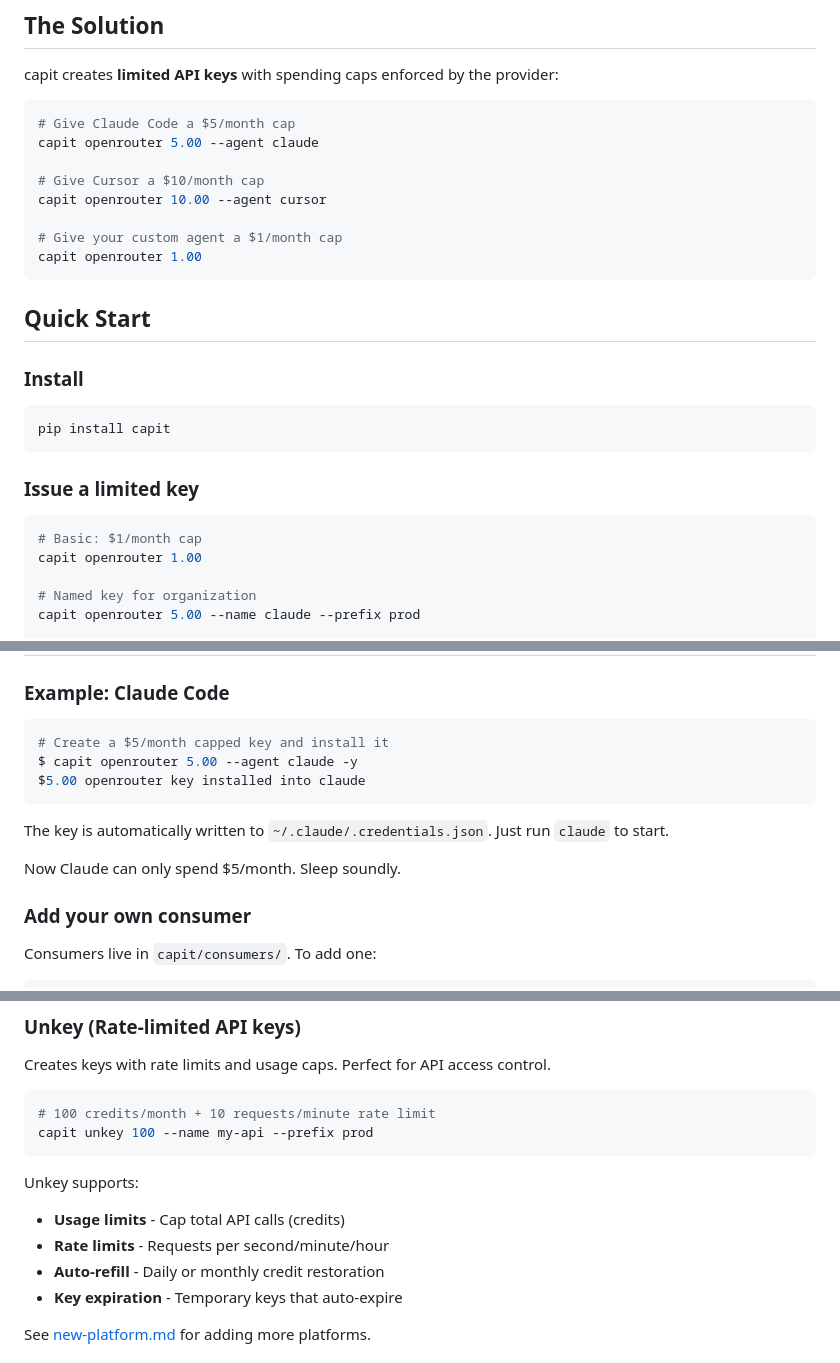
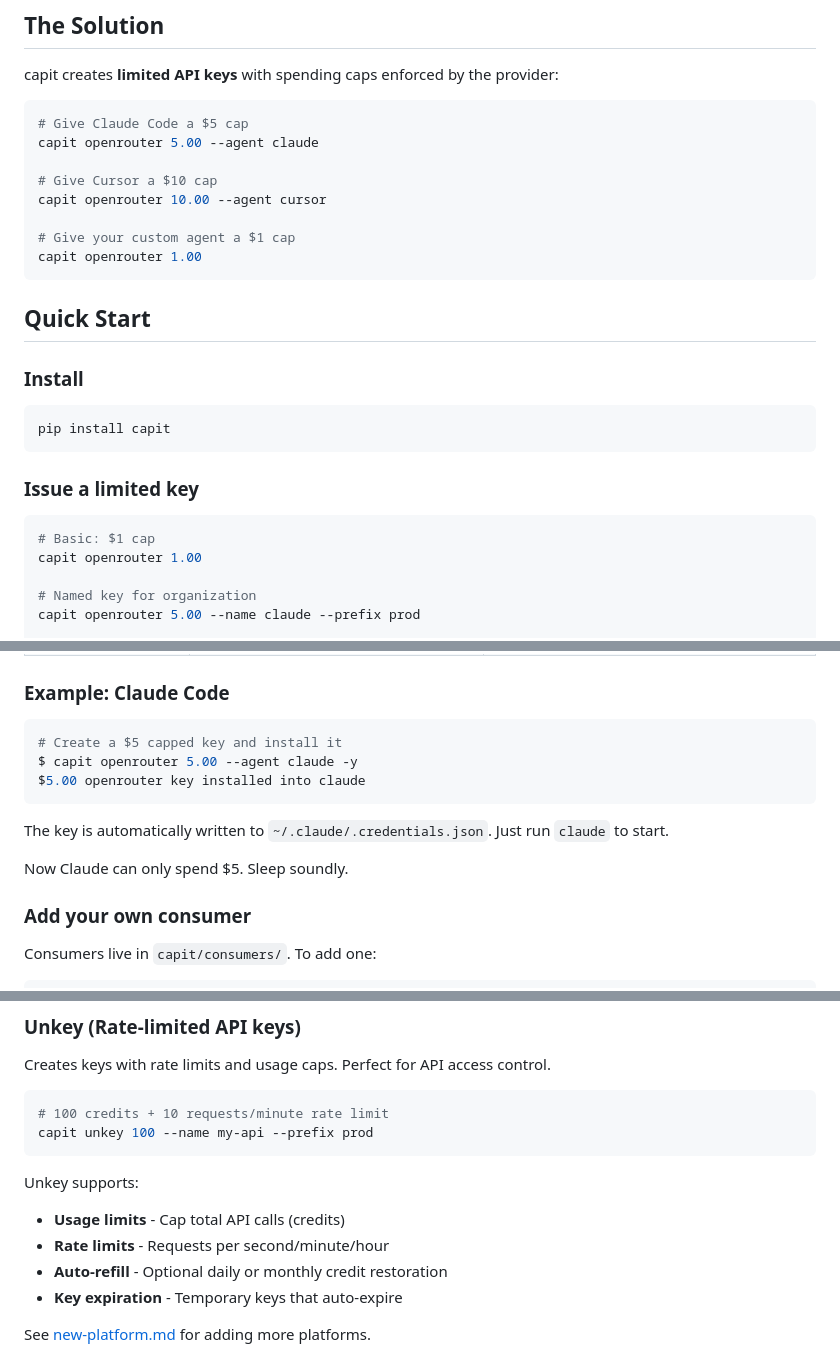
Before and after one commit to day50-dev/capit, a Markdown page: README.md, 3 parts joined by grey strips. Rendered like a GitHub page.

````diff
--- a/README.md
+++ b/README.md
@@ -28,13 +28,13 @@ Traditional secrets management is overkill. You just want a **spending limit**.
 capit creates **limited API keys** with spending caps enforced by the provider:
 
 ```bash
-# Give Claude Code a $5/month cap
+# Give Claude Code a $5 cap
 capit openrouter 5.00 --agent claude
 
-# Give Cursor a $10/month cap
+# Give Cursor a $10 cap
 capit openrouter 10.00 --agent cursor
 
-# Give your custom agent a $1/month cap
+# Give your custom agent a $1 cap
 capit openrouter 1.00
 ```
 
@@ -49,7 +49,7 @@ pip install capit
 ### Issue a limited key
 
 ```bash
-# Basic: $1/month cap
+# Basic: $1 cap
 capit openrouter 1.00
 
 # Named key for organization
@@ -102,14 +102,14 @@ capit openrouter 5.00 --agent claude
 ### Example: Claude Code
 
 ```bash
-# Create a $5/month capped key and install it
+# Create a $5 capped key and install it
 $ capit openrouter 5.00 --agent claude -y
 $5.00 openrouter key installed into claude
 ```
 
 The key is automatically written to `~/.claude/.credentials.json`. Just run `claude` to start.
 
-Now Claude can only spend $5/month. Sleep soundly.
+Now Claude can only spend $5. Sleep soundly.
 
 ### Add your own consumer
 
@@ -223,14 +223,14 @@ capit openrouter 5.00 --agent claude
 Creates keys with rate limits and usage caps. Perfect for API access control.
 
 ```bash
-# 100 credits/month + 10 requests/minute rate limit
+# 100 credits + 10 requests/minute rate limit
 capit unkey 100 --name my-api --prefix prod
 ```
 
 Unkey supports:
 - **Usage limits** - Cap total API calls (credits)
 - **Rate limits** - Requests per second/minute/hour
-- **Auto-refill** - Daily or monthly credit restoration
+- **Auto-refill** - Optional daily or monthly credit restoration
 - **Key expiration** - Temporary keys that auto-expire
 
 See [new-platform.md](new-platform.md) for adding more platforms.
````
Also changed, not shown: other parts of README.md (+1 -1 lines).
